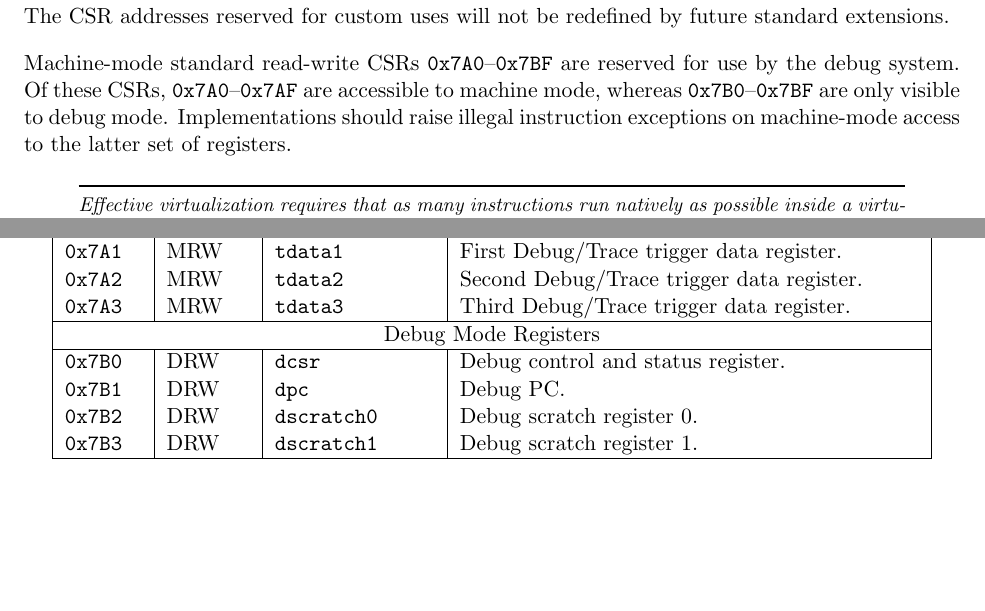
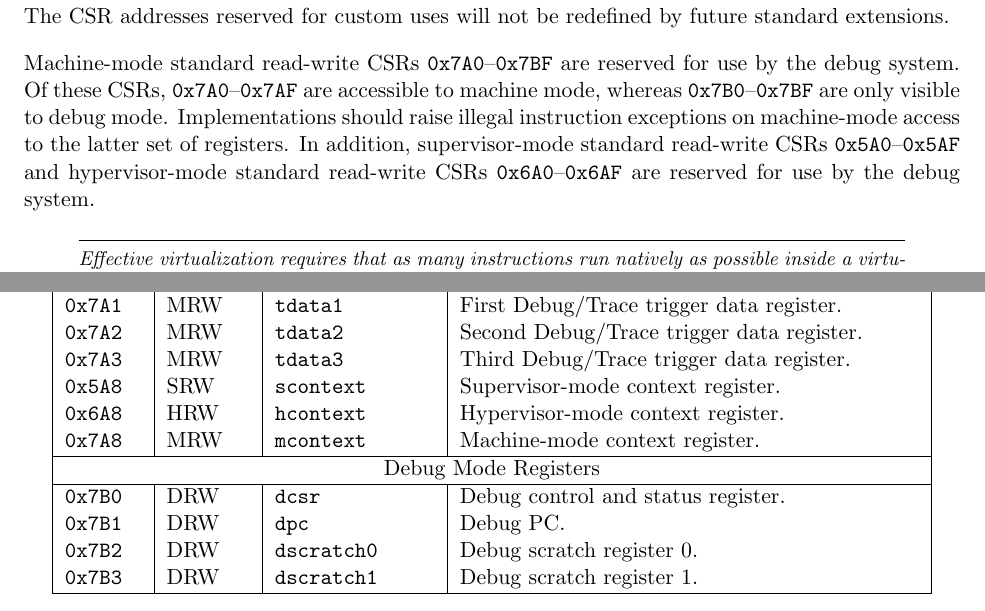
Before and after one commit to riscv/riscv-isa-manual, a LaTeX thesis (src/riscv-privileged.tex, which reads src/priv-csrs.tex): two parts of pages 18 and 24 of 129, joined at a grey line, cut so that both start at the same text, the shorter picture padded with empty space. Compiled offline with pdfLaTeX.

Commit message:
Add scontext, hcontext, and mcontext CSRs
These registers may be written with process ID information by operating systems running in their respective privilege levels.  A debugger may use tdata3 (aka textra) to  qualify breakpoints based on a comparison of context register(s) with corresponding trigger fields.

```diff
--- a/src/priv-csrs.tex
+++ b/src/priv-csrs.tex
@@ -124,6 +124,9 @@ for use by the debug system.  Of these CSRs, {\tt 0x7A0}--{\tt 0x7AF} are
 accessible to machine mode, whereas {\tt 0x7B0}--{\tt 0x7BF} are only visible
 to debug mode.  Implementations should raise illegal instruction exceptions on
 machine-mode access to the latter set of registers.
+In addition, supervisor-mode standard read-write CSRs {\tt 0x5A0}--{\tt 0x5AF}
+and hypervisor-mode standard read-write CSRs {\tt 0x6A0}--{\tt 0x6AF} are
+reserved for use by the debug system.
 
 \begin{commentary}
 Effective virtualization requires that as many instructions run natively as
@@ -375,6 +378,9 @@ Number    & Privilege & Name & Description \\
 \tt 0x7A1 & MRW &\tt tdata1 & First Debug/Trace trigger data register. \\
 \tt 0x7A2 & MRW &\tt tdata2 & Second Debug/Trace trigger data register. \\
 \tt 0x7A3 & MRW &\tt tdata3 & Third Debug/Trace trigger data register. \\
+\tt 0x5A8 & SRW &\tt scontext & Supervisor-mode context register. \\
+\tt 0x6A8 & HRW &\tt hcontext & Hypervisor-mode context register. \\
+\tt 0x7A8 & MRW &\tt mcontext & Machine-mode context register. \\
 \hline
 \multicolumn{4}{|c|}{Debug Mode Registers } \\
 \hline
```
